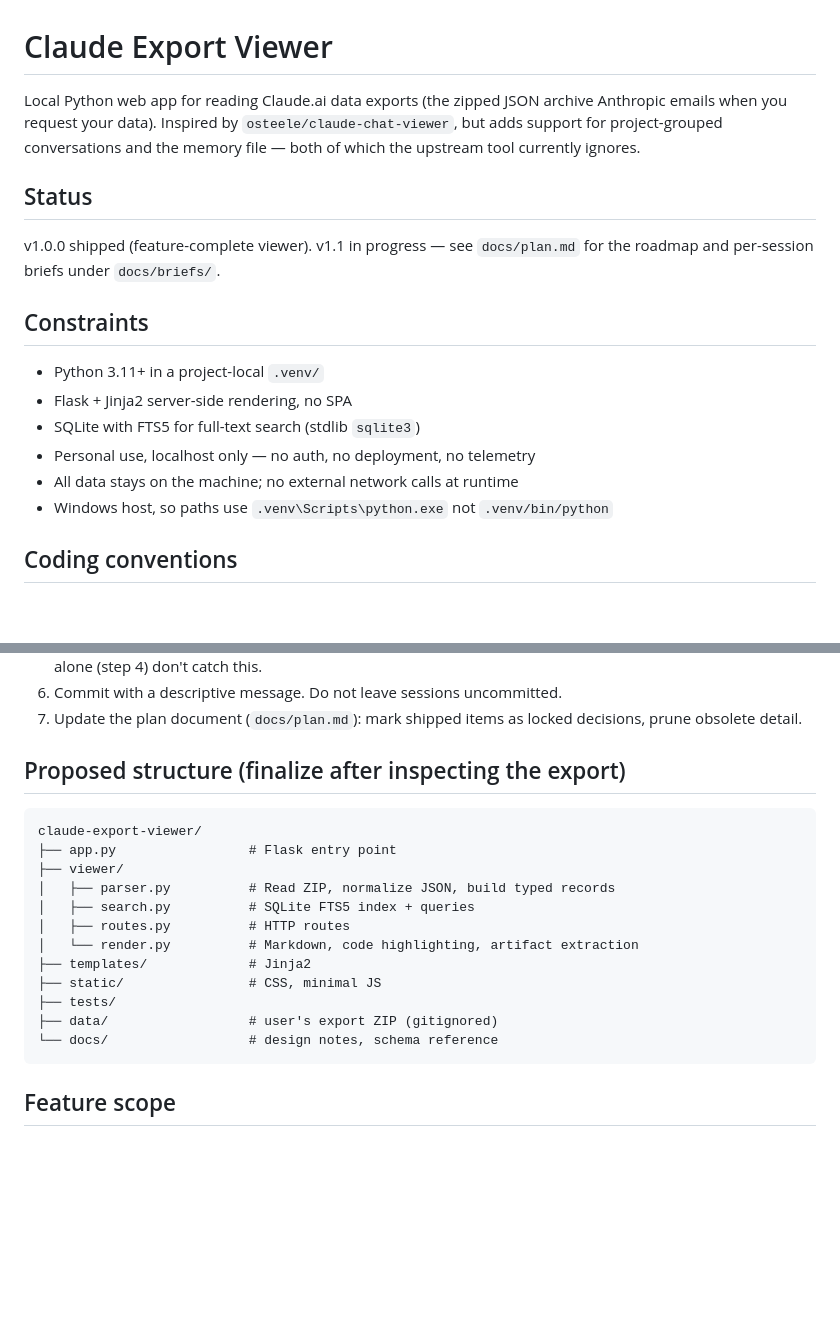
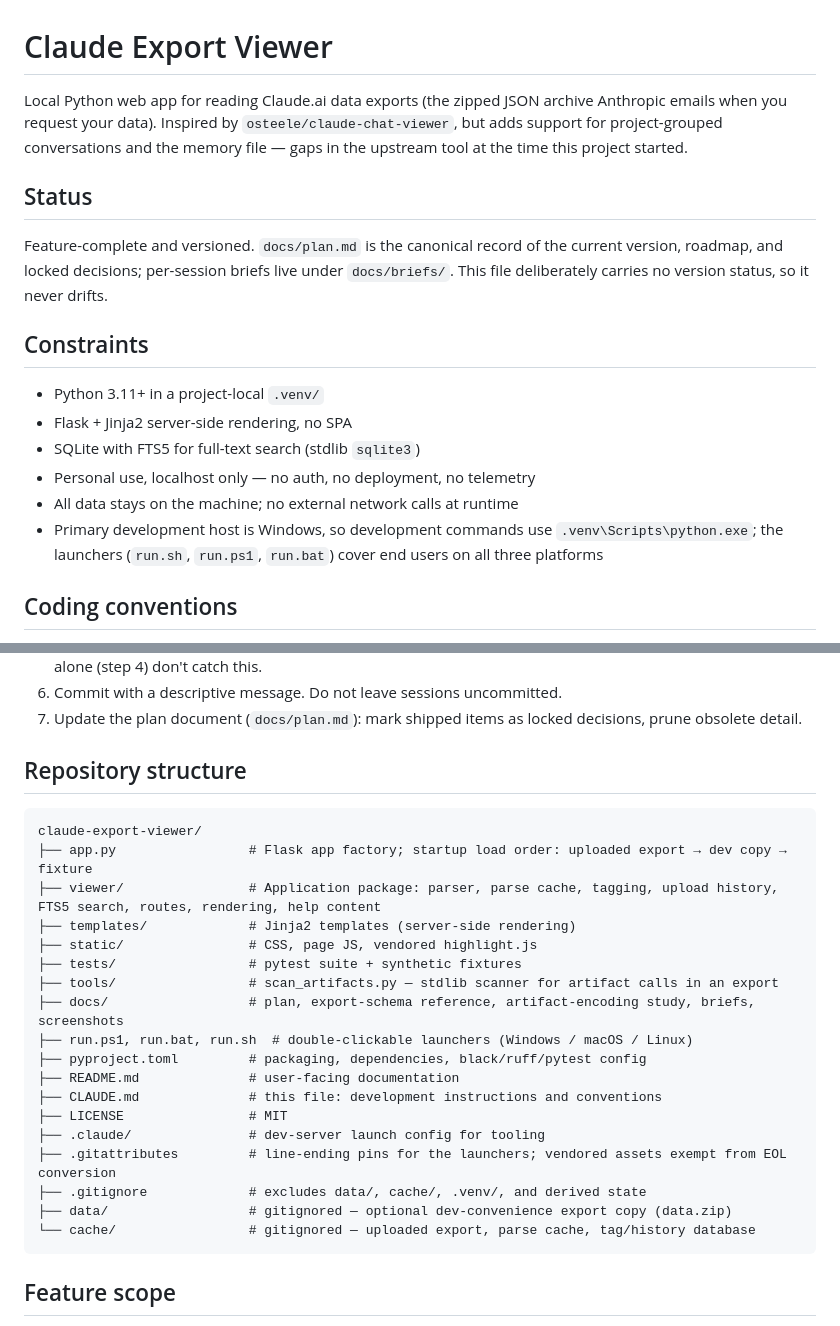
Before and after one commit to WinterDead/claude-export-viewer, a Markdown page: CLAUDE.md, 2 parts joined by grey strips. GitHub-like rendering; blank space fills up the shorter version.

````diff
--- a/CLAUDE.md
+++ b/CLAUDE.md
@@ -1,11 +1,13 @@
 # Claude Export Viewer
 
-Local Python web app for reading Claude.ai data exports (the zipped JSON archive Anthropic emails when you request your data). Inspired by `osteele/claude-chat-viewer`, but adds support for project-grouped conversations and the memory file — both of which the upstream tool currently ignores.
+Local Python web app for reading Claude.ai data exports (the zipped JSON archive Anthropic emails when you request your data). Inspired by `osteele/claude-chat-viewer`, but adds support for project-grouped conversations
+and the memory file — gaps in the upstream tool at the time this project started.
 
 ## Status
 
-v1.0.0 shipped (feature-complete viewer). v1.1 in progress — see `docs/plan.md` for the roadmap
-and per-session briefs under `docs/briefs/`.
+Feature-complete and versioned. `docs/plan.md` is the canonical record of the current
+version, roadmap, and locked decisions; per-session briefs live under `docs/briefs/`. This
+file deliberately carries no version status, so it never drifts.
 
 ## Constraints
 
@@ -14,7 +16,9 @@ and per-session briefs under `docs/briefs/`.
 - SQLite with FTS5 for full-text search (stdlib `sqlite3`)
 - Personal use, localhost only — no auth, no deployment, no telemetry
 - All data stays on the machine; no external network calls at runtime
-- Windows host, so paths use `.venv\Scripts\python.exe` not `.venv/bin/python`
+- Primary development host is Windows, so development commands use
+  `.venv\Scripts\python.exe`; the launchers (`run.sh`, `run.ps1`, `run.bat`) cover end users
+  on all three platforms
 
 ## Coding conventions
 
@@ -51,21 +55,27 @@ At the end of every session:
 7. Update the plan document (`docs/plan.md`): mark shipped items as locked decisions, prune
    obsolete detail.
 
-## Proposed structure (finalize after inspecting the export)
+## Repository structure
 
 ```
 claude-export-viewer/
-├── app.py                 # Flask entry point
-├── viewer/
-│   ├── parser.py          # Read ZIP, normalize JSON, build typed records
-│   ├── search.py          # SQLite FTS5 index + queries
-│   ├── routes.py          # HTTP routes
-│   └── render.py          # Markdown, code highlighting, artifact extraction
-├── templates/             # Jinja2
-├── static/                # CSS, minimal JS
-├── tests/
-├── data/                  # user's export ZIP (gitignored)
-└── docs/                  # design notes, schema reference
+├── app.py                 # Flask app factory; startup load order: uploaded export → dev copy → fixture
+├── viewer/                # Application package: parser, parse cache, tagging, upload history, FTS5 search, routes, rendering, help content
+├── templates/             # Jinja2 templates (server-side rendering)
+├── static/                # CSS, page JS, vendored highlight.js
+├── tests/                 # pytest suite + synthetic fixtures
+├── tools/                 # scan_artifacts.py — stdlib scanner for artifact calls in an export
+├── docs/                  # plan, export-schema reference, artifact-encoding study, briefs, screenshots
+├── run.ps1, run.bat, run.sh  # double-clickable launchers (Windows / macOS / Linux)
+├── pyproject.toml         # packaging, dependencies, black/ruff/pytest config
+├── README.md              # user-facing documentation
+├── CLAUDE.md              # this file: development instructions and conventions
+├── LICENSE                # MIT
+├── .claude/               # dev-server launch config for tooling
+├── .gitattributes         # line-ending pins for the launchers; vendored assets exempt from EOL conversion
+├── .gitignore             # excludes data/, cache/, .venv/, and derived state
+├── data/                  # gitignored — optional dev-convenience export copy (data.zip)
+└── cache/                 # gitignored — uploaded export, parse cache, tag/history database
 ```
 
 ## Feature scope
````
Also changed, not shown: other parts of CLAUDE.md (+0 -14 lines), docs/plan.md (+59 -24 lines).
